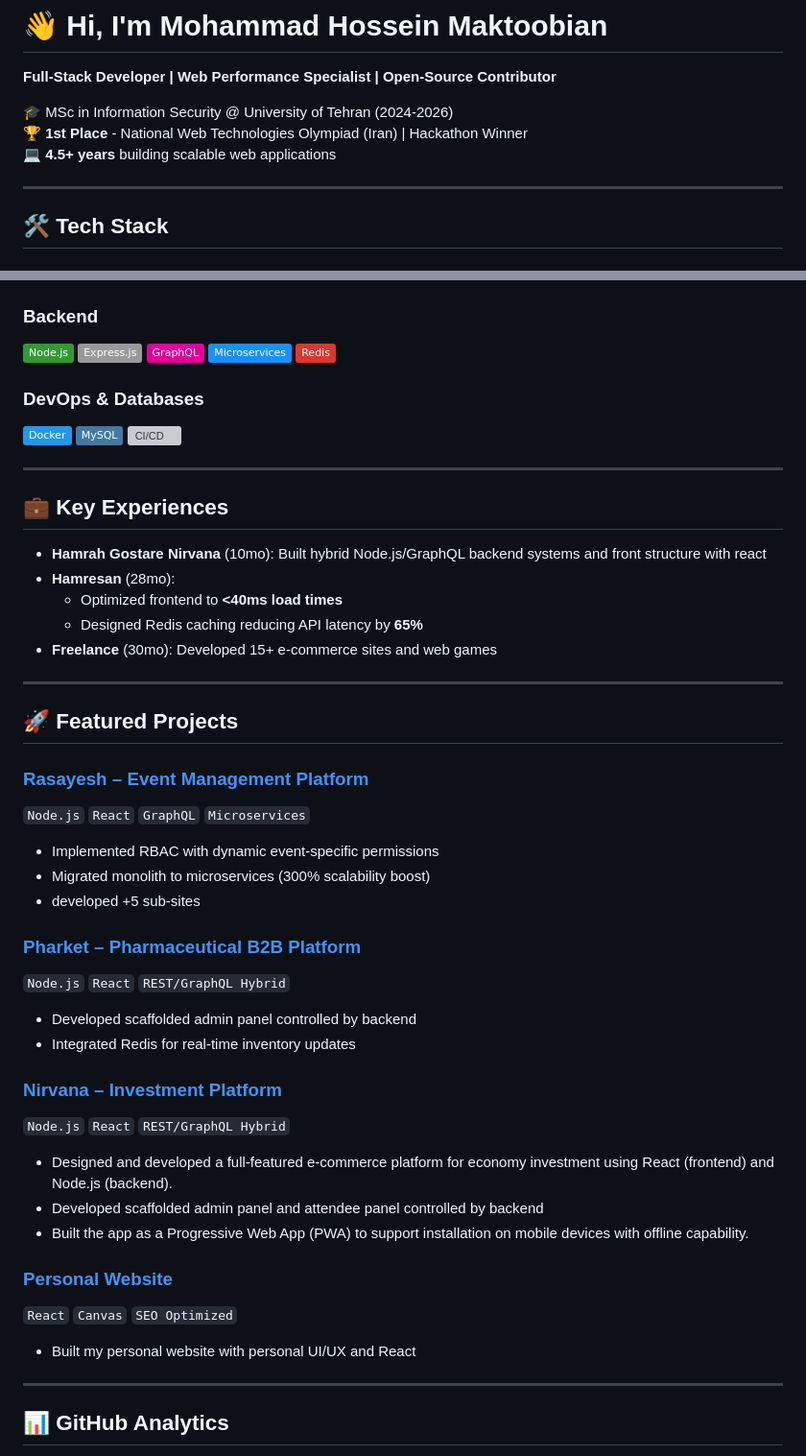
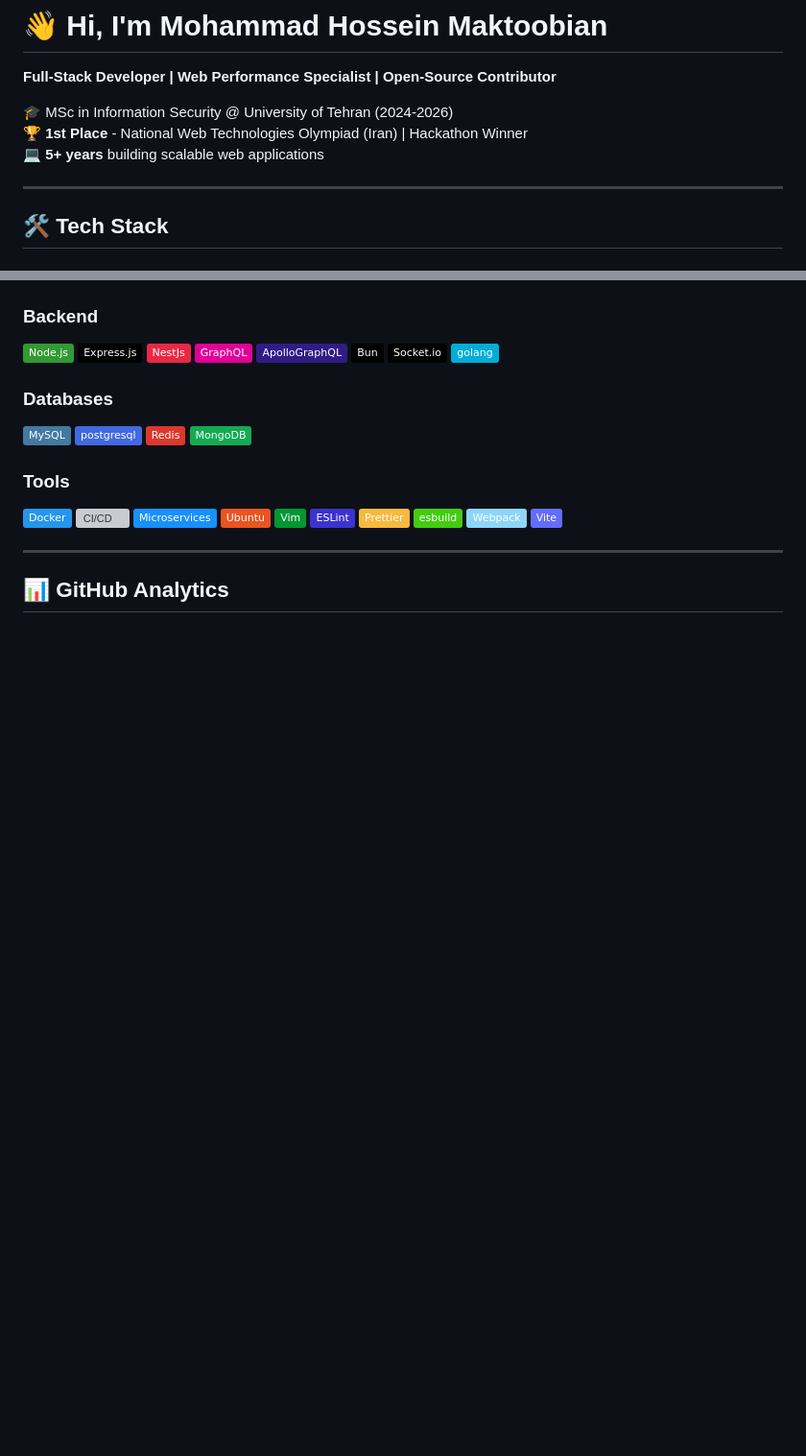
Before and after one commit to mamdk/mamdk, a Markdown page: README.md, 2 parts joined by grey strips. Shown: that part at 96% size. Rendered like a GitHub page; badges without logos; blank space fills up the shorter version; grey boxes are pictures that could not be loaded.

```diff
--- a/README.md
+++ b/README.md
@@ -3,7 +3,7 @@
 
 🎓 MSc in Information Security @ University of Tehran (2024-2026)
 🏆 **1st Place** - National Web Technologies Olympiad (Iran) | Hackathon Winner
-💻 **4.5+ years** building scalable web applications
+💻 **5+ years** building scalable web applications
 
 ---
 
@@ -18,49 +19,31 @@
 
 ### **Backend**
 ![Node.js](https://img.shields.io/badge/Node.js-339933?logo=node.js&logoColor=white)
-![Express.js](https://img.shields.io/badge/Express.js-999999?logo=express&logoColor=white)
+![Express.js](https://img.shields.io/badge/Express.js-000000?logo=express&logoColor=fff)
+![Nest.js](https://img.shields.io/badge/-NestJs-ea2845?logo=nestjs&logoColor=white)
 ![GraphQL](https://img.shields.io/badge/GraphQL-E10098?logo=graphql&logoColor=white)
+![ApolloGraphQL](https://img.shields.io/badge/-ApolloGraphQL-311C87?logo=apollo-graphql)
+![Bun.js](https://img.shields.io/badge/Bun-000?logo=bun&logoColor=fff)
+![Socket.io](https://img.shields.io/badge/Socket.io-010101?logo=Socket.io&logoColor=white)
+![Golang](https://img.shields.io/badge/golang-00ADD8?&logo=go&logoColor=white)
+
+### **Databases**
+![MySQL](https://img.shields.io/badge/MySQL-4479A1?logo=mysql&logoColor=white)
+![Postgresql](https://img.shields.io/badge/postgresql-4169e1?logo=postgresql&logoColor=white)
+![Redis](https://img.shields.io/badge/Redis-DC382D?logo=redis&logoColor=white)
+![MongoDB](https://img.shields.io/badge/-MongoDB-13aa52?logo=mongodb&logoColor=white)
+
+### **Tools**
+![Docker](https://img.shields.io/badge/Docker-2496ED?logo=docker&logoColor=white)
+![CI/CD](https://img.shields.io/badge/CI/CD-FF6F00?logo=github-actions&logoColor=white)
 ![Microservices](https://img.shields.io/badge/Microservices-1890FF?logo=micrometer&logoColor=white)
-![Redis](https://img.shields.io/badge/Redis-DC382D?logo=redis&logoColor=white)
-
-### **DevOps & Databases**
-![Docker](https://img.shields.io/badge/Docker-2496ED?logo=docker&logoColor=white)
-![MySQL](https://img.shields.io/badge/MySQL-4479A1?logo=mysql&logoColor=white)
-![CI/CD](https://img.shields.io/badge/CI/CD-FF6F00?logo=github-actions&logoColor=white)
-
----
-
-## 💼 **Key Experiences**
-- **Hamrah Gostare Nirvana** (10mo): Built hybrid Node.js/GraphQL backend systems and front structure with react
-- **Hamresan** (28mo):
-  - Optimized frontend to **<40ms load times**
-  - Designed Redis caching reducing API latency by **65%**
-- **Freelance** (30mo): Developed 15+ e-commerce sites and web games
-
----
-
-## 🚀 **Featured Projects**
-
-### [Rasayesh – Event Management Platform](https://rasayesh.com)
-`Node.js` `React` `GraphQL` `Microservices`
-- Implemented RBAC with dynamic event-specific permissions
-- Migrated monolith to microservices (300% scalability boost)
-- developed +5 sub-sites
-
-### [Pharket – Pharmaceutical B2B Platform](https://pharket.online)
-`Node.js` `React` `REST/GraphQL Hybrid`
-- Developed scaffolded admin panel controlled by backend
-- Integrated Redis for real-time inventory updates
-
-### [Nirvana – Investment Platform](https://nirvanaec.com)
-`Node.js` `React` `REST/GraphQL Hybrid`
-- Designed and developed a full-featured e-commerce platform for economy investment using React (frontend) and Node.js (backend).
-- Developed scaffolded admin panel and attendee panel controlled by backend
-- Built the app as a Progressive Web App (PWA) to support installation on mobile devices with offline capability.
-
-### [Personal Website](https://mhmk.ir)
-`React` `Canvas` `SEO Optimized`
-- Built my personal website with personal UI/UX and React
+![Ubuntu](https://img.shields.io/badge/Ubuntu-E95420?logo=Ubuntu&logoColor=white)
+![Vim](https://img.shields.io/badge/Vim-019733?logo=vim)
+![eslint](https://img.shields.io/badge/ESLint-3A33D1?logo=eslint)
+![Prettier](https://img.shields.io/badge/Prettier-F7B93E?logo=Prettier&logoColor=white)
+![esbuild](https://img.shields.io/badge/esbuild-brightgreen)
+![Webpack](https://img.shields.io/badge/-Webpack-8DD6F9?style=flat&logo=webpack&logoColor=white)
+![Vite](https://img.shields.io/badge/Vite-646CFF?logo=Vite&logoColor=white)
 
 ---
 
```
Also changed, not shown: other parts of README.md (+3 -3 lines).
